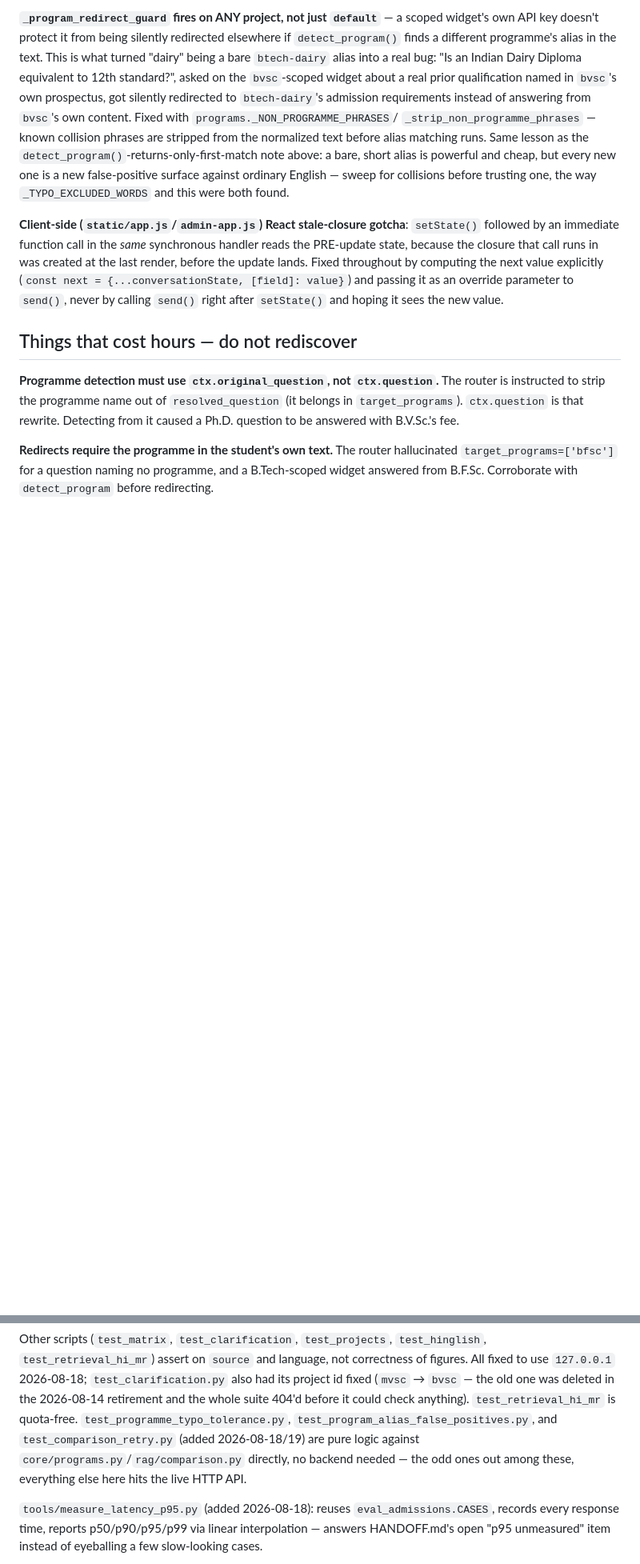
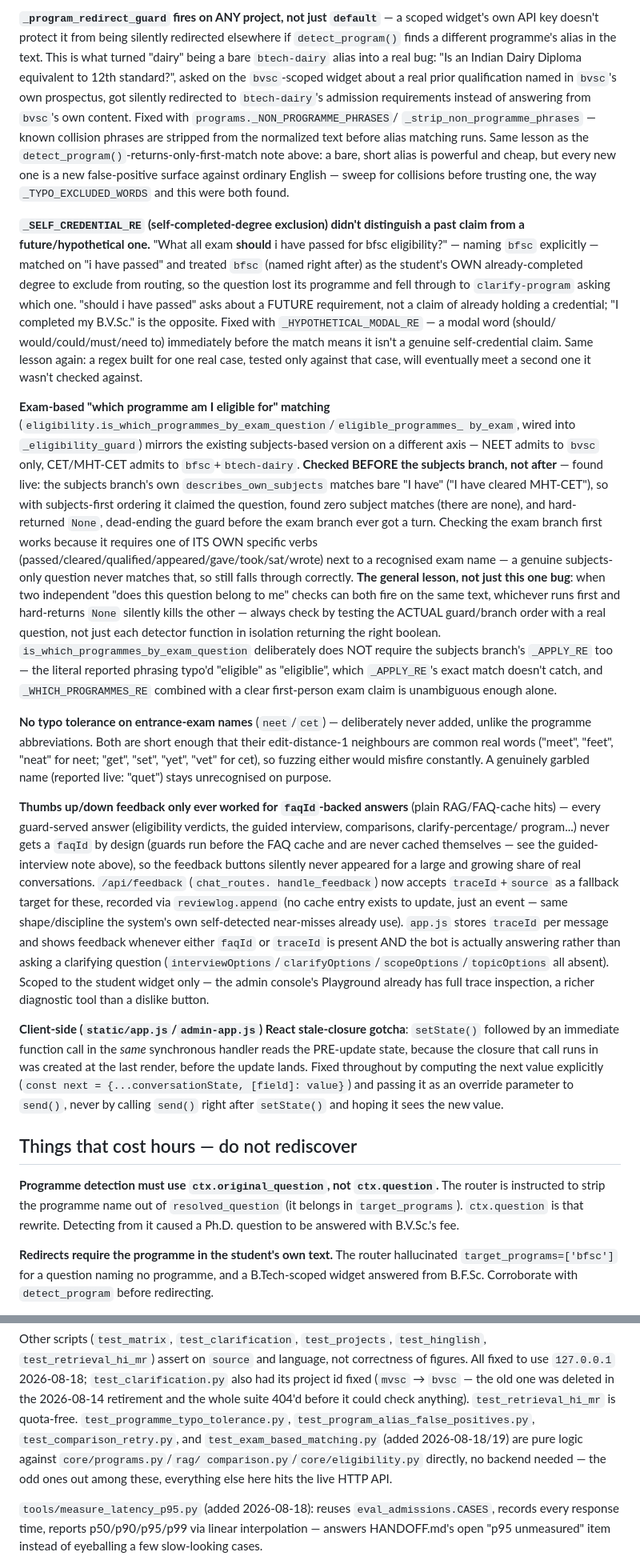
Before and after one commit to aravindg-atwork/Admission-POC, a Markdown page: CLAUDE.md, 2 parts joined by grey strips. Shown at 80% size. Drawn GitHub-style; blank space fills up the shorter version.

Commit message:
Document this session's feature/bug-fix batch in CLAUDE.md
Self-credential modal-word fix, exam-based matching plus the branch-
order bug that almost shipped broken, no-typo-tolerance-on-exam-names
rationale, the feedback-system faqId gap and its traceId fallback, and
a reusable technique for debugging a single guard's logic directly
(bypassing HTTP/embeddings entirely) discovered while chasing the
branch-order bug.

```diff
--- a/CLAUDE.md
+++ b/CLAUDE.md
@@ -233,6 +246,70 @@ alias is powerful and cheap, but every new one is a new false-positive
 surface against ordinary English — sweep for collisions before trusting
 one, the way `_TYPO_EXCLUDED_WORDS` and this were both found.
 
+**`_SELF_CREDENTIAL_RE` (self-completed-degree exclusion) didn't
+distinguish a past claim from a future/hypothetical one.** "What all exam
+**should** i have passed for bfsc eligibility?" — naming `bfsc` explicitly
+— matched on "i have passed" and treated `bfsc` (named right after) as the
+student's OWN already-completed degree to exclude from routing, so the
+question lost its programme and fell through to `clarify-program` asking
+which one. "should i have passed" asks about a FUTURE requirement, not a
+claim of already holding a credential; "I completed my B.V.Sc." is the
+opposite. Fixed with `_HYPOTHETICAL_MODAL_RE` — a modal word (should/
+would/could/must/need to) immediately before the match means it isn't a
+genuine self-credential claim. Same lesson again: a regex built for one
+real case, tested only against that case, will eventually meet a second
+one it wasn't checked against.
+
+**Exam-based "which programme am I eligible for" matching**
+(`eligibility.is_which_programmes_by_exam_question`/`eligible_programmes_
+by_exam`, wired into `_eligibility_guard`) mirrors the existing
+subjects-based version on a different axis — NEET admits to `bvsc` only,
+CET/MHT-CET admits to `bfsc`+`btech-dairy`. **Checked BEFORE the subjects
+branch, not after** — found live: the subjects branch's own
+`describes_own_subjects` matches bare "I have" ("I have cleared MHT-CET"),
+so with subjects-first ordering it claimed the question, found zero
+subject matches (there are none), and hard-returned `None`, dead-ending
+the guard before the exam branch ever got a turn. Checking the exam
+branch first works because it requires one of ITS OWN specific verbs
+(passed/cleared/qualified/appeared/gave/took/sat/wrote) next to a
+recognised exam name — a genuine subjects-only question never matches
+that, so still falls through correctly. **The general lesson, not just
+this one bug**: when two independent "does this question belong to me"
+checks can both fire on the same text, whichever runs first and
+hard-returns `None` silently kills the other — always check by testing
+the ACTUAL guard/branch order with a real question, not just each
+detector function in isolation returning the right boolean.
+`is_which_programmes_by_exam_question` deliberately does NOT require the
+subjects branch's `_APPLY_RE` too — the literal reported phrasing typo'd
+"eligible" as "eligiblie", which `_APPLY_RE`'s exact match doesn't catch,
+and `_WHICH_PROGRAMMES_RE` combined with a clear first-person exam claim
+is unambiguous enough alone.
+
+**No typo tolerance on entrance-exam names** (`neet`/`cet`) — deliberately
+never added, unlike the programme abbreviations. Both are short enough
+that their edit-distance-1 neighbours are common real words ("meet",
+"feet", "neat" for neet; "get", "set", "yet", "vet" for cet), so fuzzing
+either would misfire constantly. A genuinely garbled name (reported live:
+"quet") stays unrecognised on purpose.
+
+**Thumbs up/down feedback only ever worked for `faqId`-backed answers**
+(plain RAG/FAQ-cache hits) — every guard-served answer (eligibility
+verdicts, the guided interview, comparisons, clarify-percentage/
+program...) never gets a `faqId` by design (guards run before the FAQ
+cache and are never cached themselves — see the guided-interview note
+above), so the feedback buttons silently never appeared for a large and
+growing share of real conversations. `/api/feedback` (`chat_routes.
+handle_feedback`) now accepts `traceId`+`source` as a fallback target for
+these, recorded via `reviewlog.append` (no cache entry exists to update,
+just an event — same shape/discipline the system's own self-detected
+near-misses already use). `app.js` stores `traceId` per message and shows
+feedback whenever either `faqId` or `traceId` is present AND the bot is
+actually answering rather than asking a clarifying question
+(`interviewOptions`/`clarifyOptions`/`scopeOptions`/`topicOptions` all
+absent). Scoped to the student widget only — the admin console's
+Playground already has full trace inspection, a richer diagnostic tool
+than a dislike button.
+
 **Client-side (`static/app.js`/`admin-app.js`) React stale-closure
 gotcha**: `setState()` followed by an immediate function call in the *same*
 synchronous handler reads the PRE-update state, because the closure that
@@ -317,8 +394,9 @@ correctness of figures. All fixed to use `127.0.0.1` 2026-08-18;
 old one was deleted in the 2026-08-14 retirement and the whole suite 404'd
 before it could check anything). `test_retrieval_hi_mr` is quota-free.
 `test_programme_typo_tolerance.py`, `test_program_alias_false_positives.py`,
-and `test_comparison_retry.py` (added 2026-08-18/19) are pure logic against
-`core/programs.py`/`rag/comparison.py` directly, no backend needed — the odd
+`test_comparison_retry.py`, and `test_exam_based_matching.py` (added
+2026-08-18/19) are pure logic against `core/programs.py`/`rag/
+comparison.py`/`core/eligibility.py` directly, no backend needed — the odd
 ones out among these, everything else here hits the live HTTP API.
 
 `tools/measure_latency_p95.py` (added 2026-08-18): reuses
```
Also changed, not shown: other parts of CLAUDE.md (+13 -0 lines).
